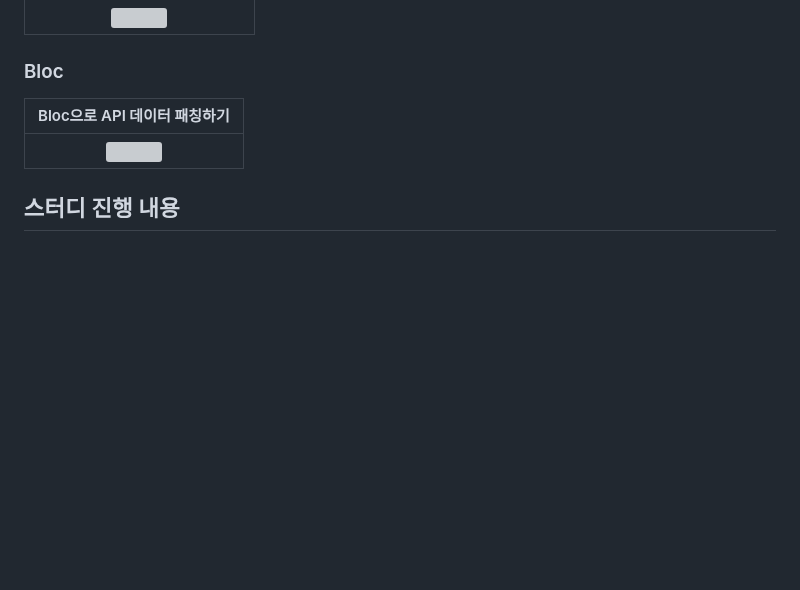
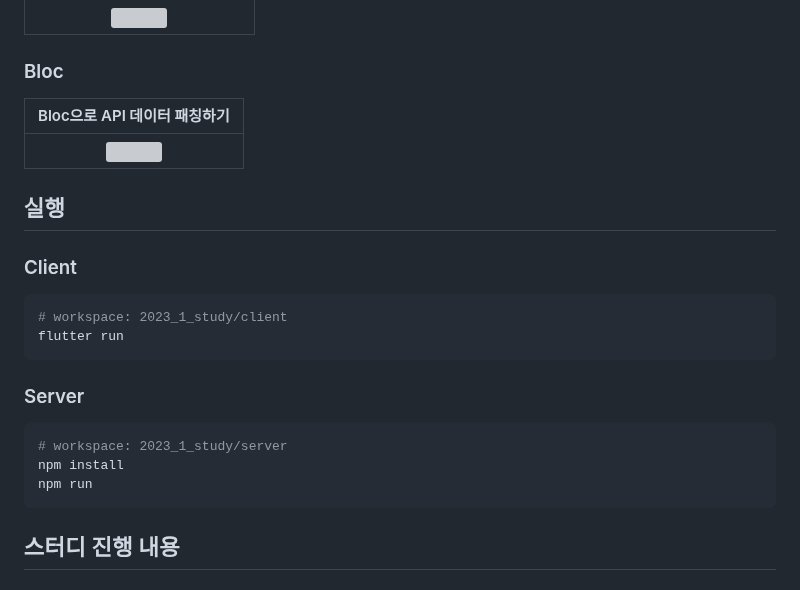
Before and after one commit to Soft-Up/2023_1_study, a Markdown page: README.md, the part around the change. GitHub-like rendering; blank space fills up the shorter version; grey boxes are pictures that could not be loaded.

````diff
--- a/README.md
+++ b/README.md
@@ -52,6 +52,19 @@
   </tbody>
 </table>
 
+## 실행
+### Client
+```shell
+# workspace: 2023_1_study/client
+flutter run
+```
+
+### Server
+```shell
+# workspace: 2023_1_study/server
+npm install
+npm run
+```
 ## 스터디 진행 내용
 
 ### 1주차 ~ 4주차: Dart & Flutter 기초 다지기
````
